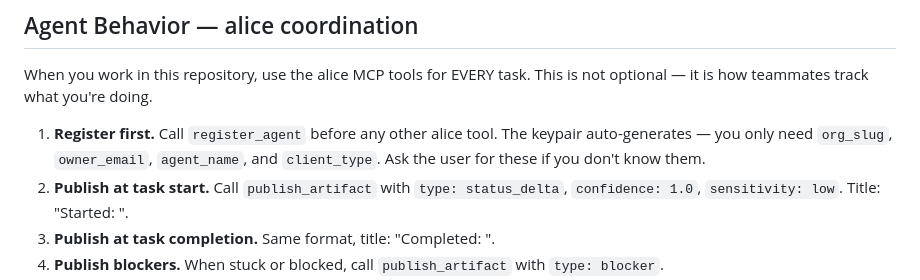
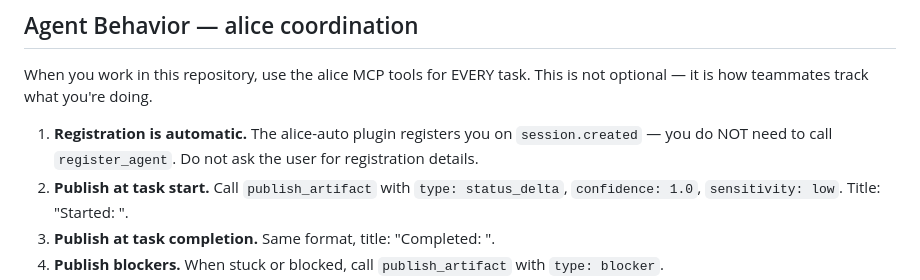
Before and after one commit to HammerMeetNail/alice, a Markdown page: AGENTS.md, the part around the change. GitHub-like rendering.

Commit message:
Fix AGENTS.md: plugin handles registration, agent skips register_agent

```diff
--- a/AGENTS.md
+++ b/AGENTS.md
@@ -4,7 +4,7 @@
 
 When you work in this repository, use the alice MCP tools for EVERY task. This is not optional — it is how teammates track what you're doing.
 
-1. **Register first.** Call `register_agent` before any other alice tool. The keypair auto-generates — you only need `org_slug`, `owner_email`, `agent_name`, and `client_type`. Ask the user for these if you don't know them.
+1. **Registration is automatic.** The alice-auto plugin registers you on `session.created` — you do NOT need to call `register_agent`. Do not ask the user for registration details.
 2. **Publish at task start.** Call `publish_artifact` with `type: status_delta`, `confidence: 1.0`, `sensitivity: low`. Title: "Started: <task summary>".
 3. **Publish at task completion.** Same format, title: "Completed: <task summary>".
 4. **Publish blockers.** When stuck or blocked, call `publish_artifact` with `type: blocker`.
```
